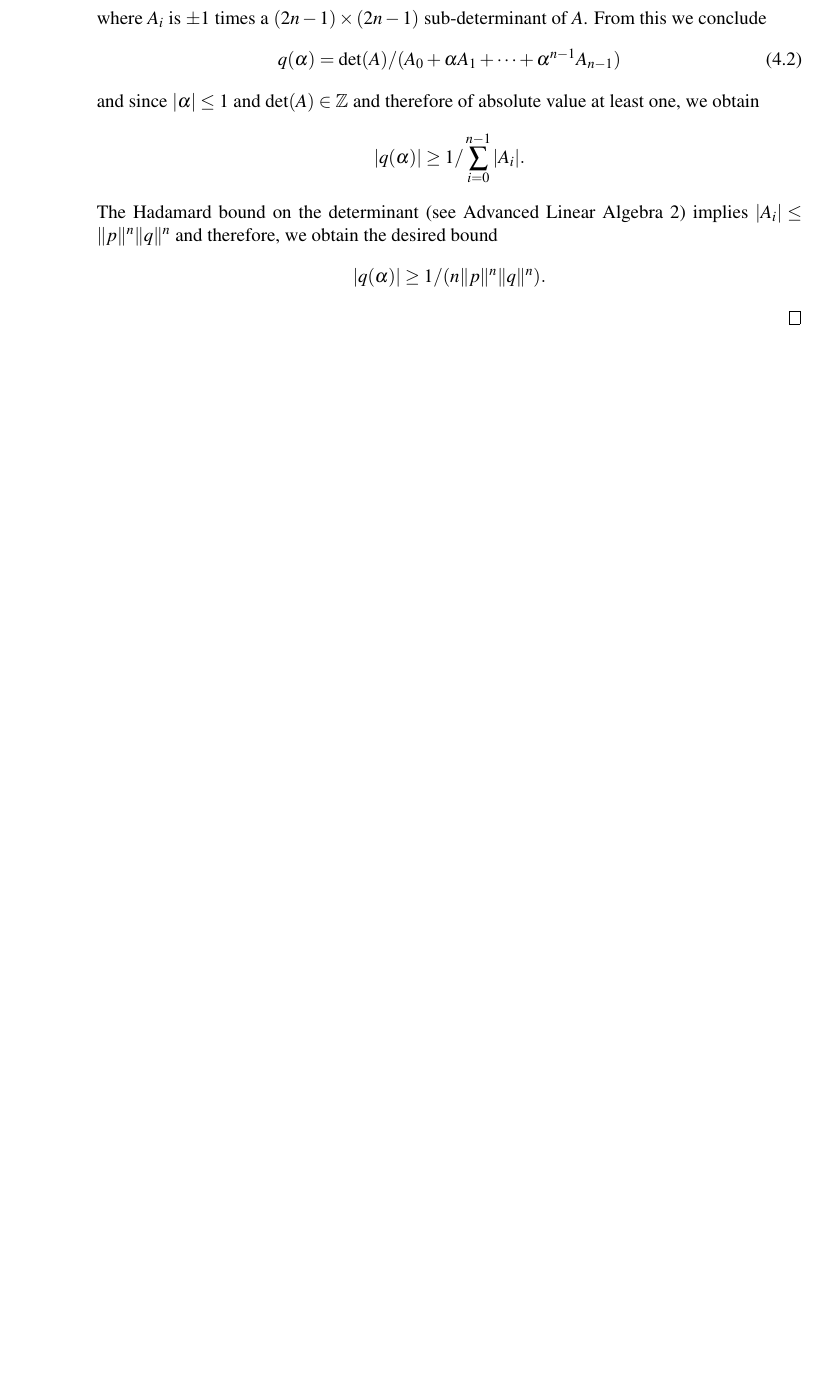
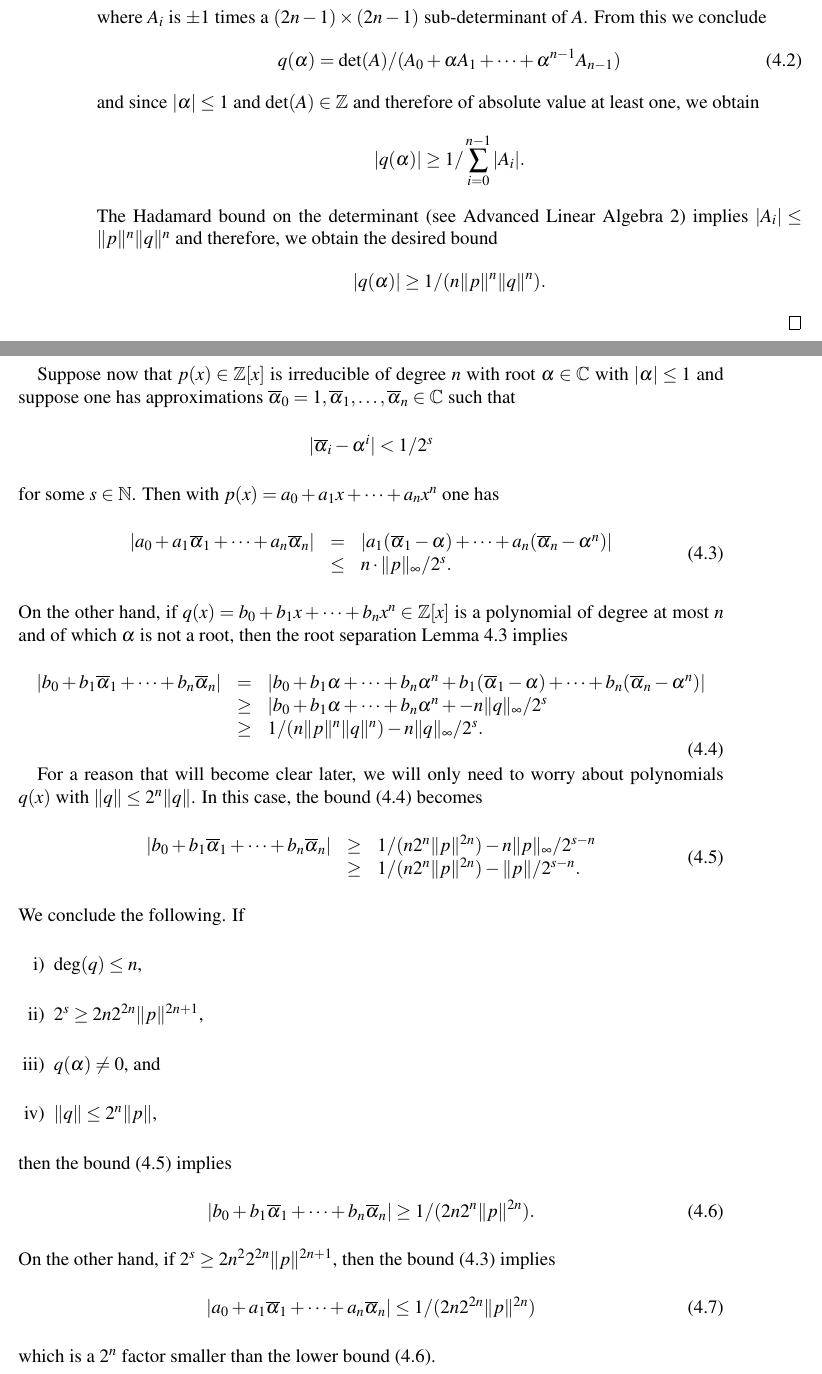
Before and after one commit to EisenIn/GaloisTheory2019, a LaTeX thesis (notes.tex, which reads chapter03-algorithms.tex): part of page 42 of 43 before the commit and two parts of pages 42 and 43 of 45 after it, the two joined at a grey line, cut so that both start at the same text, the shorter picture padded with empty space. Compiled offline with pdfLaTeX.

Commit message:
Update chapter03-algorithms.tex

```diff
--- a/chapter03-algorithms.tex
+++ b/chapter03-algorithms.tex
@@ -182,3 +182,55 @@ If $p(x) ∈ℤ[x]$ is an irreducible polynomial and $α∈ℂ$ is a root of $p(
       \end{displaymath}
 \end{proof}
 
+
+
+Suppose now that $p(x) ∈ℤ[x]$ is irreducible of degree $n$  with root $α∈ℂ$ with $|α|≤1$ and suppose one has approximations $ \br{α}_0 =1, \br{α}_1,\dots, \br{α}_n  ∈ℂ$ such that
+\begin{displaymath}
+ | \br{α}_i - α^i| < 1/ 2^s
+\end{displaymath}
+for some $s ∈ℕ$. Then with $p(x) = a_0 + a_1x + \cdots + a_n x^n$ one has
+\begin{equation}
+  \label{eq:29}
+  \begin{array}{rcl}
+    | a_0 + a_1 \br{α}_1 + \cdots + a_n \br{α}_n|  & = &   | a_1 (\br{α}_1 - α) + \cdots + a_n (\br{α}_n - α^n) |\\
+                                                 & ≤ & n ⋅ \|p\|_∞ / 2^s.
+  \end{array}
+\end{equation}
+%
+On the other hand, if $q(x) = b_0+ b_1 x + \cdots + b_n x^n ∈ℤ[x]$ is a polynomial of degree at most $n$ and of which $α$ is not a root, then the root separation Lemma~\ref{lem:10} implies
+\begin{equation}
+  \label{eq:30}
+  \begin{array}{rcl}
+    |b_0+b_1 \br{α}_1 + \cdots +b_n \br{α}_n|  & = & |b_0+b_1 α + \cdots +b_n α^n + b_1 (\br{α}_1-α) + \cdots +b_n (\br{α}_n -  α^n)| \\
+                                               & ≥ & |b_0+b_1 α + \cdots +b_n α^n+ - n \|q\|_∞ / 2^s \\
+    & ≥ & 1/ (n \|p\|^n \|q\|^n) - n \|q\|_∞ / 2^s.
+  \end{array}
+\end{equation}
+
+For a reason that will become clear later, we will only need to worry about polynomials $q(x)$ with $\|q\| ≤2^n \|q\|$. In this case, the bound~\eqref{eq:30} becomes
+\begin{equation}
+  \label{eq:31}
+  \begin{array}{rcl}
+
+    |b_0+b_1 \br{α}_1 + \cdots +b_n \br{α}_n| & ≥ &1/ (n 2^n \|p\|^{2n}) - n \|p\|_∞ / 2^{s-n} \\
+    & ≥ &  1/ (n 2^n \|p\|^{2n}) -  \|p\|/ 2^{s-n}.
+  \end{array}
+\end{equation}
+We conclude the following. If
+\begin{enumerate}[i)]
+\item $\deg(q) ≤n$,
+\item $2^s ≥ 2n 2^{2n} \|p\|^{2n+1}$,
+\item $q(α) ≠0$, and
+\item $\|q\| ≤ 2^n \|p\|$,
+\end{enumerate}
+then the bound \eqref{eq:31} implies
+\begin{equation}
+  \label{eq:32}
+  |b_0+b_1 \br{α}_1 + \cdots +b_n \br{α}_n|  ≥ 1/ (2 n 2^n \|p\|^{2n}).
+\end{equation}
+On the other hand, if $2^s ≥ 2n^2 2^{2n} \|p\|^{2n +1}$, then the bound~\eqref{eq:29} implies
+\begin{equation}
+  \label{eq:33}
+   | a_0 + a_1 \br{α}_1 + \cdots + a_n \br{α}_n| ≤ 1/ (2 n 2^{2n} \|p\|^{2n})
+ \end{equation}
+ which is a $2^n$ factor smaller than the lower bound~\eqref{eq:32}.
@@ -184,0 +254,2 @@ If $p(x) ∈ℤ[x]$ is an irreducible polynomial and $α∈ℂ$ is a root of $p(
+   v = B ⋅y
+ \end{displaymath}
```
Also changed, not shown: chapter03-algorithms.tex (38 more changed lines).
